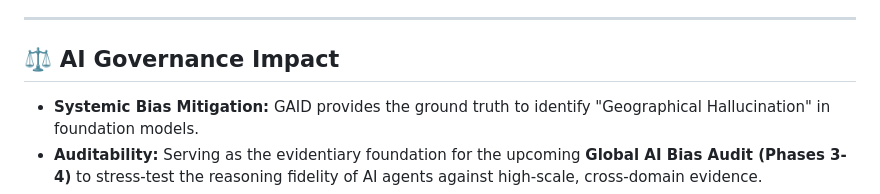
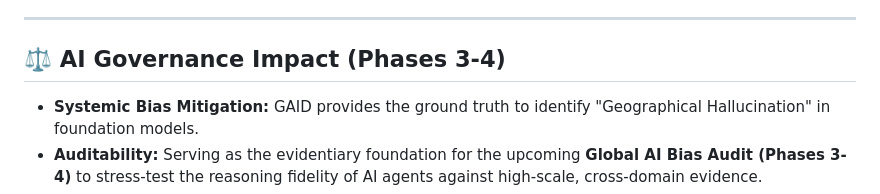
Before and after one commit to newlivehung123123/GAID-Project, a Markdown page: README.md, the part around the change. GitHub-like rendering.

```diff
--- a/README.md
+++ b/README.md
@@ -33,7 +33,7 @@ The GAID Project is a milestone-based initiative designed to bridge existing dat
 
 ---
 
-## ⚖️ AI Governance Impact
+## ⚖️ AI Governance Impact (Phases 3-4)
 * **Systemic Bias Mitigation:** GAID provides the ground truth to identify "Geographical Hallucination" in foundation models.
 * **Auditability:** Serving as the evidentiary foundation for the upcoming **Global AI Bias Audit (Phases 3-4)** to stress-test the reasoning fidelity of AI agents against high-scale, cross-domain evidence.
 * **Open Science:** Promoting inclusion by providing high-level diagnostic tools to developers and policymakers in low-resource environments.
```
